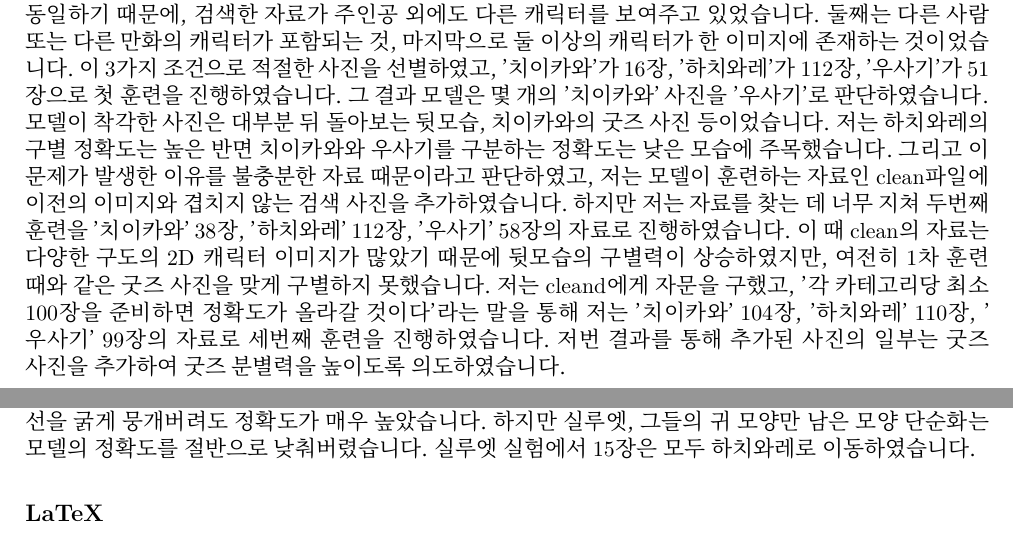
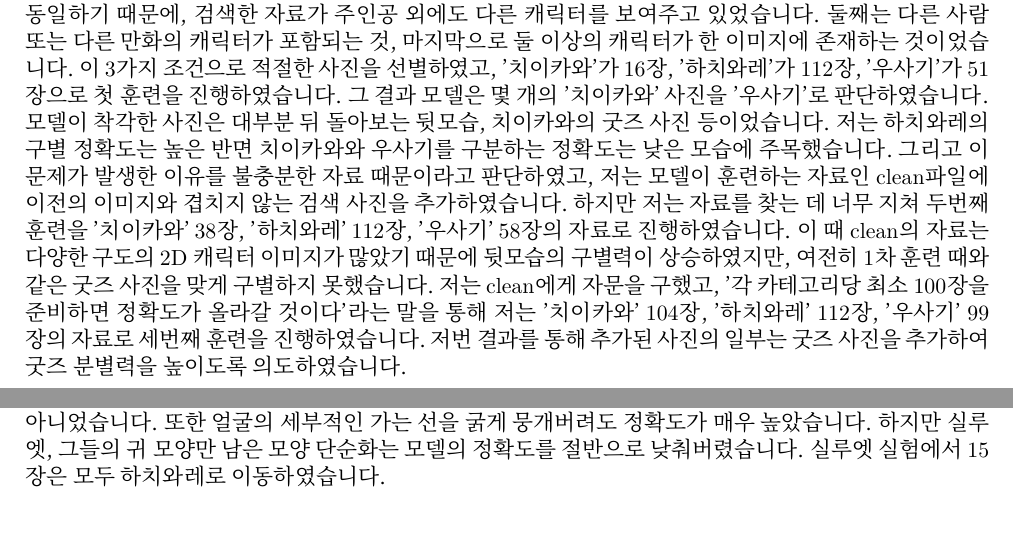
Before and after one commit to DemoGom/mas1004-assignment1, a LaTeX document (short_report/short_report_ko.tex): two parts of the page, joined at a grey line, cut so that both start at the same text. Compiled offline with XeLaTeX.

Commit message:
short_report: 학생이 3차 장수(112) 수정, 빈 LaTeX 절 제거, 문단 정리

```diff
--- a/short_report/short_report_ko.tex
+++ b/short_report/short_report_ko.tex
@@ -23,5 +26,11 @@
+모델이 검색해 모은 자료는 다수 잘못된 자료였습니다.
+찾은 자료의 문제점을 세가지로 정리하면, 첫번째는 주인공 이름과 만화의 제목이 동일하기 때문에, 검색한 자료가 주인공 외에도 다른 캐릭터를 보여주고 있었습니다.
+둘째는 다른 사람 또는 다른 만화의 캐릭터가 포함되는 것, 마지막으로 둘 이상의 캐릭터가 한 이미지에 존재하는 것이었습니다.
+이 3가지 조건으로 적절한 사진을 선별하였고, '치이카와'가 16장, '하치와레'가 112장, '우사기'가 51장으로 첫 훈련을 진행하였습니다. 그 결과 모델은 몇 개의 '치이카와' 사진을 '우사기'로 판단하였습니다.
+모델이 착각한 사진은 대부분 뒤 돌아보는 뒷모습, 치이카와의 굿즈 사진 등이었습니다. 저는 하치와레의 구별 정확도는 높은 반면 치이카와와 우사기를 구분하는 정확도는 낮은 모습에 주목했습니다.
+그리고 이 문제가 발생한 이유를 불충분한 자료 때문이라고 판단하였고, 저는 모델이 훈련하는 자료인 clean파일에 이전의 이미지와 겹치지 않는 검색 사진을 추가하였습니다.
+하지만 저는 자료를 찾는 데 너무 지쳐 두번째 훈련을 '치이카와' 38장, '하치와레' 112장, '우사기' 58장의 자료로 진행하였습니다.
+이 때 clean의 자료는 다양한 구도의 2D 캐릭터 이미지가 많았기 때문에 뒷모습의 구별력이 상승하였지만, 여전히 1차 훈련 때와 같은 굿즈 사진을 맞게 구별하지 못했습니다.
+저는 clean에게 자문을 구했고, '각 카테고리당 최소 100장을 준비하면 정확도가 올라갈 것이다'라는 말을 통해 저는 '치이카와' 104장, '하치와레' 112장, '우사기' 99장의 자료로 세번째 훈련을 진행하였습니다.
+저번 결과를 통해 추가된 사진의 일부는 굿즈 사진을 추가하여 굿즈 분별력을 높이도록 의도하였습니다.
 
-과제를 진행하면서 주제에 중요한 문제가 있다는 것을 알게 되었습니다. 모델이 검색해 모은 자료는 다수 잘못된 자료였습니다. 찾은 자료의 문제점을 세가지로 정리하면, 첫번째는 주인공 이름과 만화의 제목이 동일하기 때문에, 검색한 자료가 주인공 외에도 다른 캐릭터를 보여주고 있었습니다. 둘째는 다른 사람 또는 다른 만화의 캐릭터가 포함되는 것, 마지막으로 둘 이상의 캐릭터가 한 이미지에 존재하는 것이었습니다.
-이 3가지 조건으로 적절한 사진을 선별하였고, '치이카와'가 16장, '하치와레'가 112장, '우사기'가 51장으로 첫 훈련을 진행하였습니다. 그 결과 모델은 몇 개의 '치이카와' 사진을 '우사기'로 판단하였습니다. 모델이 착각한 사진은 대부분 뒤 돌아보는 뒷모습, 치이카와의 굿즈 사진 등이었습니다. 저는 하치와레의 구별 정확도는 높은 반면 치이카와와 우사기를 구분하는 정확도는 낮은 모습에 주목했습니다. 그리고 이 문제가 발생한 이유를 불충분한 자료 때문이라고 판단하였고, 저는 모델이 훈련하는 자료인 clean파일에 이전의 이미지와 겹치지 않는 검색 사진을 추가하였습니다.
-하지만 저는 자료를 찾는 데 너무 지쳐 두번째 훈련을 '치이카와' 38장, '하치와레' 112장, '우사기' 58장의 자료로 진행하였습니다. 이 때 clean의 자료는 다양한 구도의 2D 캐릭터 이미지가 많았기 때문에 뒷모습의 구별력이 상승하였지만, 여전히 1차 훈련 때와 같은 굿즈 사진을 맞게 구별하지 못했습니다.
-저는 cleand에게 자문을 구했고, '각 카테고리당 최소 100장을 준비하면 정확도가 올라갈 것이다'라는 말을 통해 저는 '치이카와' 104장, '하치와레' 110장, '우사기' 99장의 자료로 세번째 훈련을 진행하였습니다. 저번 결과를 통해 추가된 사진의 일부는 굿즈 사진을 추가하여 굿즈 분별력을 높이도록 의도하였습니다.
@@ -33,6 +54,6 @@
-저는 이 세가지 실험을 통해 추측성 결론을 내렸습니다. 우선 색은 판단 척도에 쓰이나 결정적인 요소는 아니었습니다. 또한 얼굴의 세부적인 가는 선을 굵게 뭉개버려도 정확도가 매우 높았습니다. 하지만 실루엣, 그들의 귀 모양만 남은 모양 단순화는 모델의 정확도를 절반으로 낮춰버렸습니다. 실루엣 실험에서 15장은 모두 하치와레로 이동하였습니다.
-\section*{LaTeX}
-
-
+ 저는 이 세가지 실험을 통해 추측성 결론을 내렸습니다. 우선 색은 판단 척도에 쓰이나 결정적인 요소는 아니었습니다.
+또한 얼굴의 세부적인 가는 선을 굵게 뭉개버려도 정확도가 매우 높았습니다.
+하지만 실루엣, 그들의 귀 모양만 남은 모양 단순화는 모델의 정확도를 절반으로 낮춰버렸습니다.
+실루엣 실험에서 15장은 모두 하치와레로 이동하였습니다.
 
 \end{document}
```
Also changed, not shown: short_report/short_report_ko.tex (25 more changed lines).
